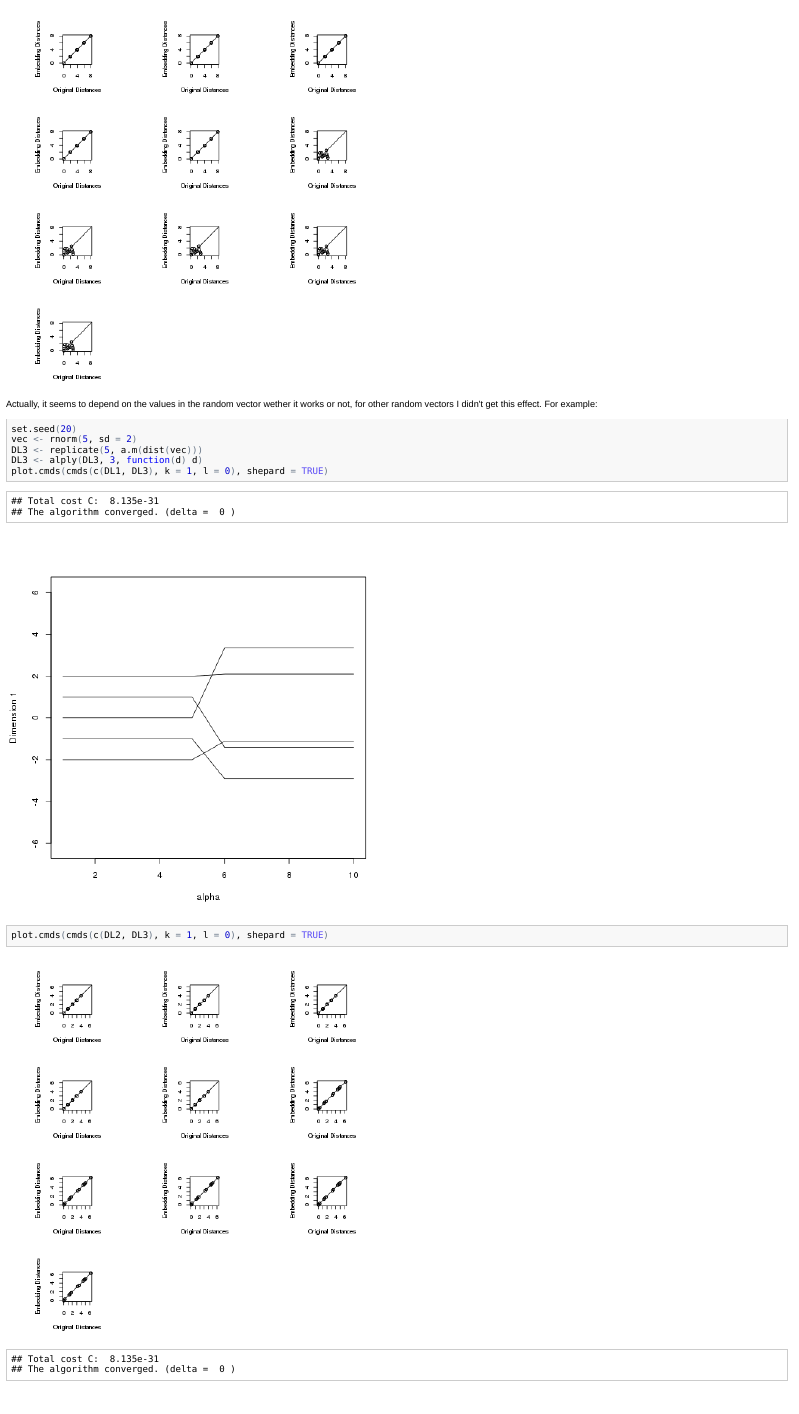
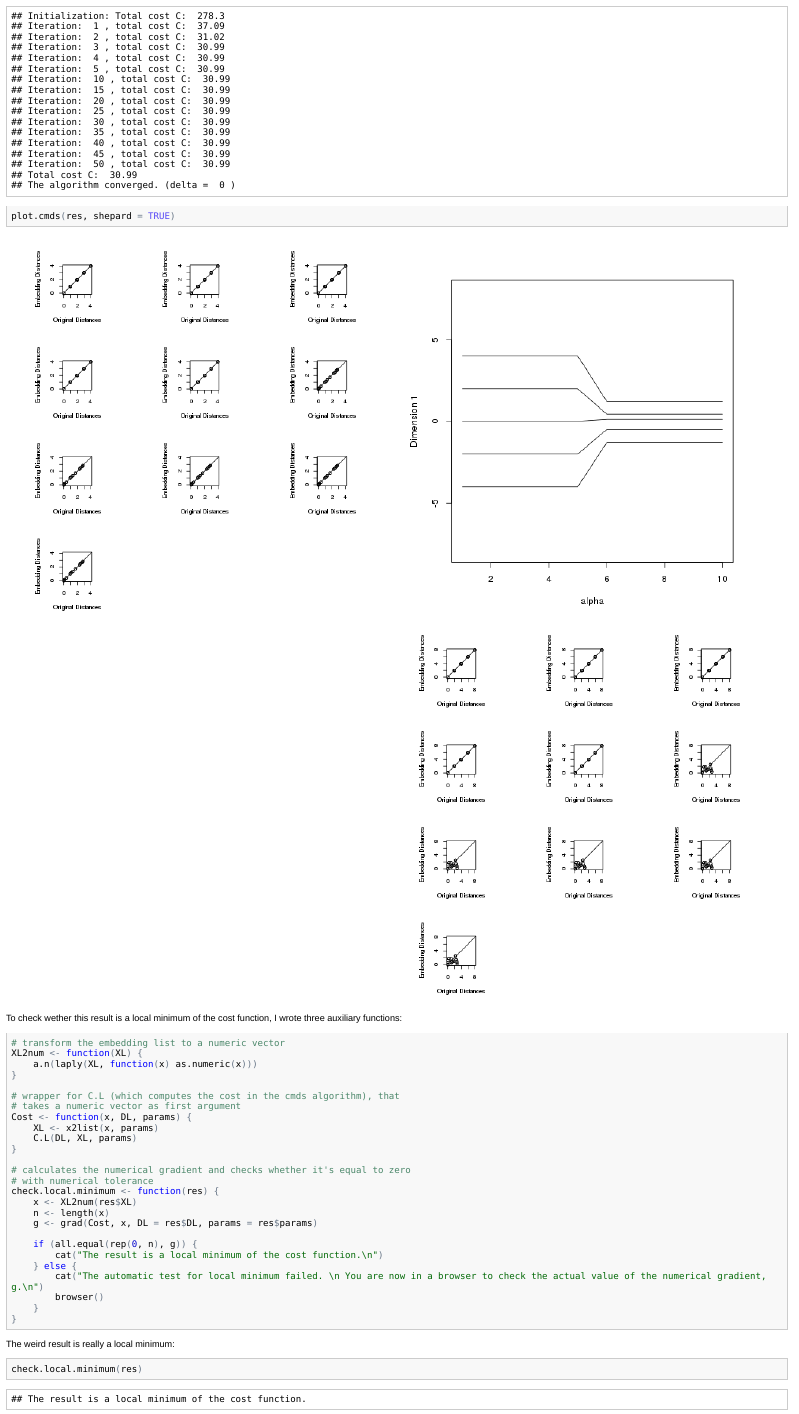
Before and after one commit to ginagruenhage/cmdsr, an R Markdown document (examples/step/step.Rmd): the page in a window 1100 px wide, from 4720 px down before the commit and from 3430 px down after it. The pictures show the output file examples/step/step.html that the author committed with the source, opened offline.

Commit message:
New function to check for  local minimum
I added three auxiliary functions in helper_functions.R to check whether
the cmds result is really a local minimum.
usage: check.local.minimum(res)

````diff
--- a/examples/step/step.Rmd
+++ b/examples/step/step.Rmd
@@ -32,10 +32,42 @@ plot.cmds(cmds(DL3,k=1,l=0))
 That works. However, if we combine this distance list with one of the previous one, the algorithm fails in the second case:
 ```{r}
 plot.cmds(cmds(c(DL1,DL3),k=1,l=0),shepard=TRUE)
-plot.cmds(cmds(c(DL2,DL3),k=1,l=0,v=T),shepard=TRUE)
+res <- cmds(c(DL2,DL3),k=1,l=0,v=T)
+plot.cmds(res,shepard=TRUE)
+```
+To check wether this result is a local minimum of the cost function, I wrote three auxiliary functions:
+```{r}
+# transform the embedding list to a numeric vector
+XL2num <- function(XL){
+  a.n(laply(XL,function(x) as.numeric(x)))
+}
+
+# wrapper for C.L (which computes the cost in the cmds algorithm), that takes a numeric vector as first argument
+Cost <- function(x,DL,params){
+  XL <- x2list(x,params)
+  C.L(DL, XL, params)
+}
+
+# calculates the numerical gradient and checks whether it's equal to zero with numerical tolerance
+check.local.minimum <- function(res){
+  x <- XL2num(res$XL)
+  n <- length(x)
+  g <- grad(Cost, x, DL = res$DL, params = res$params)
+
+  if (all.equal(rep(0,n),g)){
+    cat("The result is a local minimum of the cost function.\n")
+  } else {
+    cat("The automatic test for local minimum failed. \n You are now in a browser to check the actual value of the numerical gradient, g.\n")
+    browser()
+  }
+}
+```
+The weird result is really a local minimum:
+```{r}
+check.local.minimum(res)
 ```
 
-Actually, it seems to depend on the values in the random vector wether it works or not, for other random vectors I didn't get this effect. For example:
+Iit seems to depend on the values in the random vector wether it works or not, for other random vectors I didn't get this effect. For example:
 ```{r}
 set.seed(20)
 vec <- rnorm(5,sd=2)
````
Also changed, not shown: R/helper_functions.R (+29 -6 lines), examples/step/step.html, examples/step/step.md.
